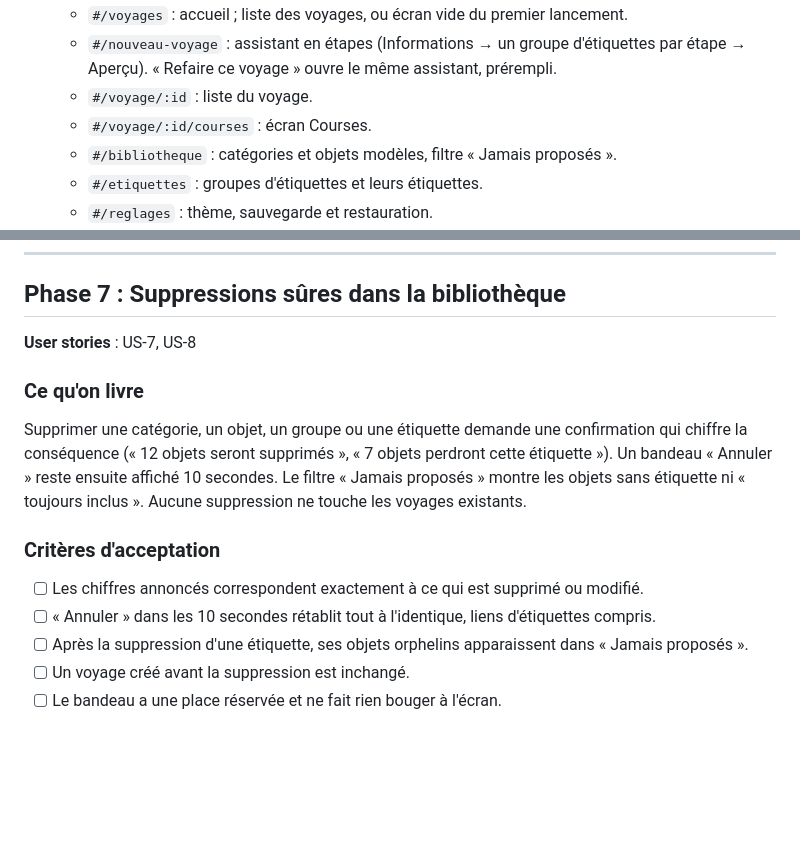
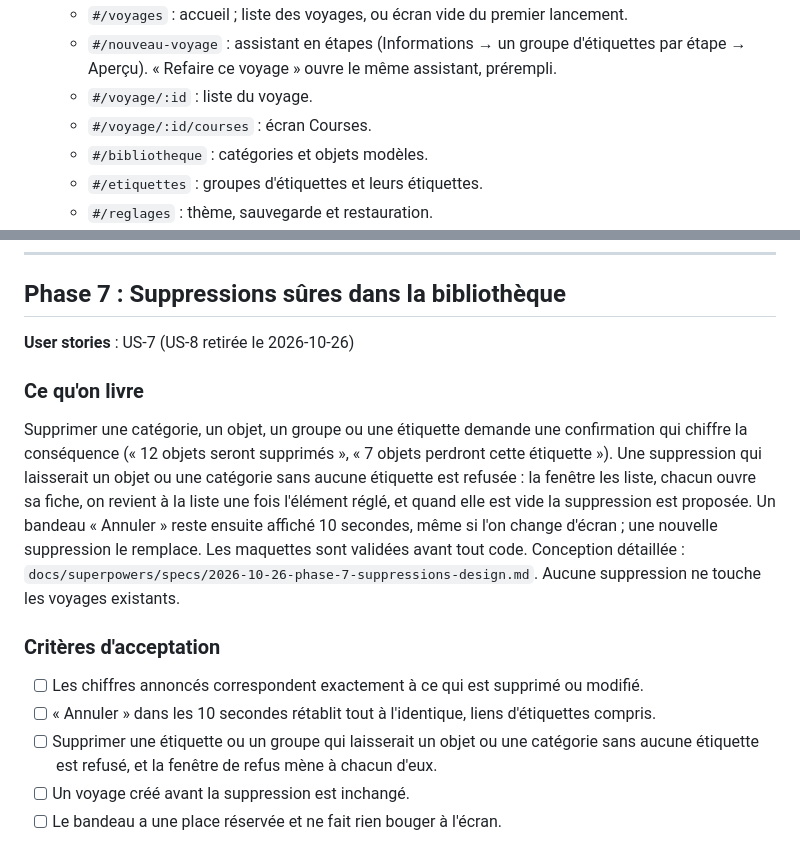
Before and after one commit to Tux69140/baluchon, a Markdown page: docs/PLAN.md, 2 parts joined by grey strips. Drawn GitHub-style; blank space fills up the shorter version.

Commit message:
docs(phase-7): conception des suppressions sûres, US-8 retirée
Décisions du chef de projet du 2026-10-26 : aucune suppression ne peut
rendre un objet ou une catégorie orphelin ; refus qui mène aux fiches ;
bandeau « Annuler » qui suit d'un écran à l'autre ; filtre « Jamais
proposés » retiré du projet.

Co-Authored-By: Claude Opus 5.5 (1M context) <noreply@anthropic.com>

```diff
--- a/docs/PLAN.md
+++ b/docs/PLAN.md
@@ -13,7 +13,7 @@ Décisions durables qui s'appliquent à toutes les phases :
   - `#/nouveau-voyage` : assistant en étapes (Informations → un groupe d'étiquettes par étape → Aperçu). « Refaire ce voyage » ouvre le même assistant, prérempli.
   - `#/voyage/:id` : liste du voyage.
   - `#/voyage/:id/courses` : écran Courses.
-  - `#/bibliotheque` : catégories et objets modèles, filtre « Jamais proposés ».
+  - `#/bibliotheque` : catégories et objets modèles.
   - `#/etiquettes` : groupes d'étiquettes et leurs étiquettes.
   - `#/reglages` : thème, sauvegarde et restauration.
 - **Schéma** (identifiants UUID en texte, `modifie_le` sur chaque ligne, en prévision de la synchronisation future) :
@@ -191,17 +191,17 @@ L'écran Étiquettes permet de créer, renommer, réordonner et supprimer les gr
 
 ## Phase 7 : Suppressions sûres dans la bibliothèque
 
-**User stories** : US-7, US-8
+**User stories** : US-7 (US-8 retirée le 2026-10-26)
 
 ### Ce qu'on livre
 
-Supprimer une catégorie, un objet, un groupe ou une étiquette demande une confirmation qui chiffre la conséquence (« 12 objets seront supprimés », « 7 objets perdront cette étiquette »). Un bandeau « Annuler » reste ensuite affiché 10 secondes. Le filtre « Jamais proposés » montre les objets sans étiquette ni « toujours inclus ». Aucune suppression ne touche les voyages existants.
+Supprimer une catégorie, un objet, un groupe ou une étiquette demande une confirmation qui chiffre la conséquence (« 12 objets seront supprimés », « 7 objets perdront cette étiquette »). Une suppression qui laisserait un objet ou une catégorie sans aucune étiquette est refusée : la fenêtre les liste, chacun ouvre sa fiche, on revient à la liste une fois l'élément réglé, et quand elle est vide la suppression est proposée. Un bandeau « Annuler » reste ensuite affiché 10 secondes, même si l'on change d'écran ; une nouvelle suppression le remplace. Les maquettes sont validées avant tout code. Conception détaillée : `docs/superpowers/specs/2026-10-26-phase-7-suppressions-design.md`. Aucune suppression ne touche les voyages existants.
 
 ### Critères d'acceptation
 
 - [ ] Les chiffres annoncés correspondent exactement à ce qui est supprimé ou modifié.
 - [ ] « Annuler » dans les 10 secondes rétablit tout à l'identique, liens d'étiquettes compris.
-- [ ] Après la suppression d'une étiquette, ses objets orphelins apparaissent dans « Jamais proposés ».
+- [ ] Supprimer une étiquette ou un groupe qui laisserait un objet ou une catégorie sans aucune étiquette est refusé, et la fenêtre de refus mène à chacun d'eux.
 - [ ] Un voyage créé avant la suppression est inchangé.
 - [ ] Le bandeau a une place réservée et ne fait rien bouger à l'écran.
 
```
Also changed, not shown: docs/PRD.md (+3 -1 lines), 1 other file.
